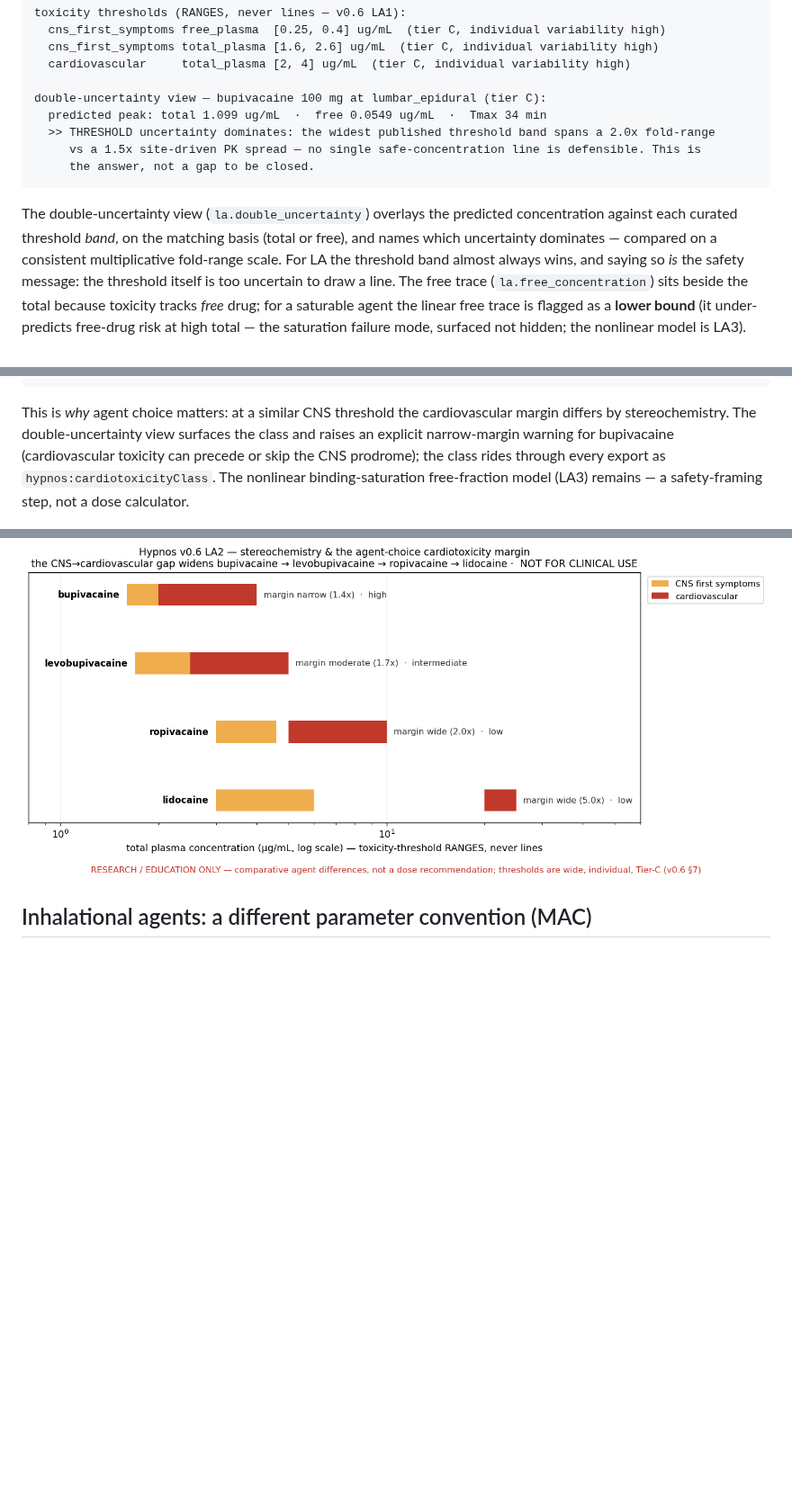
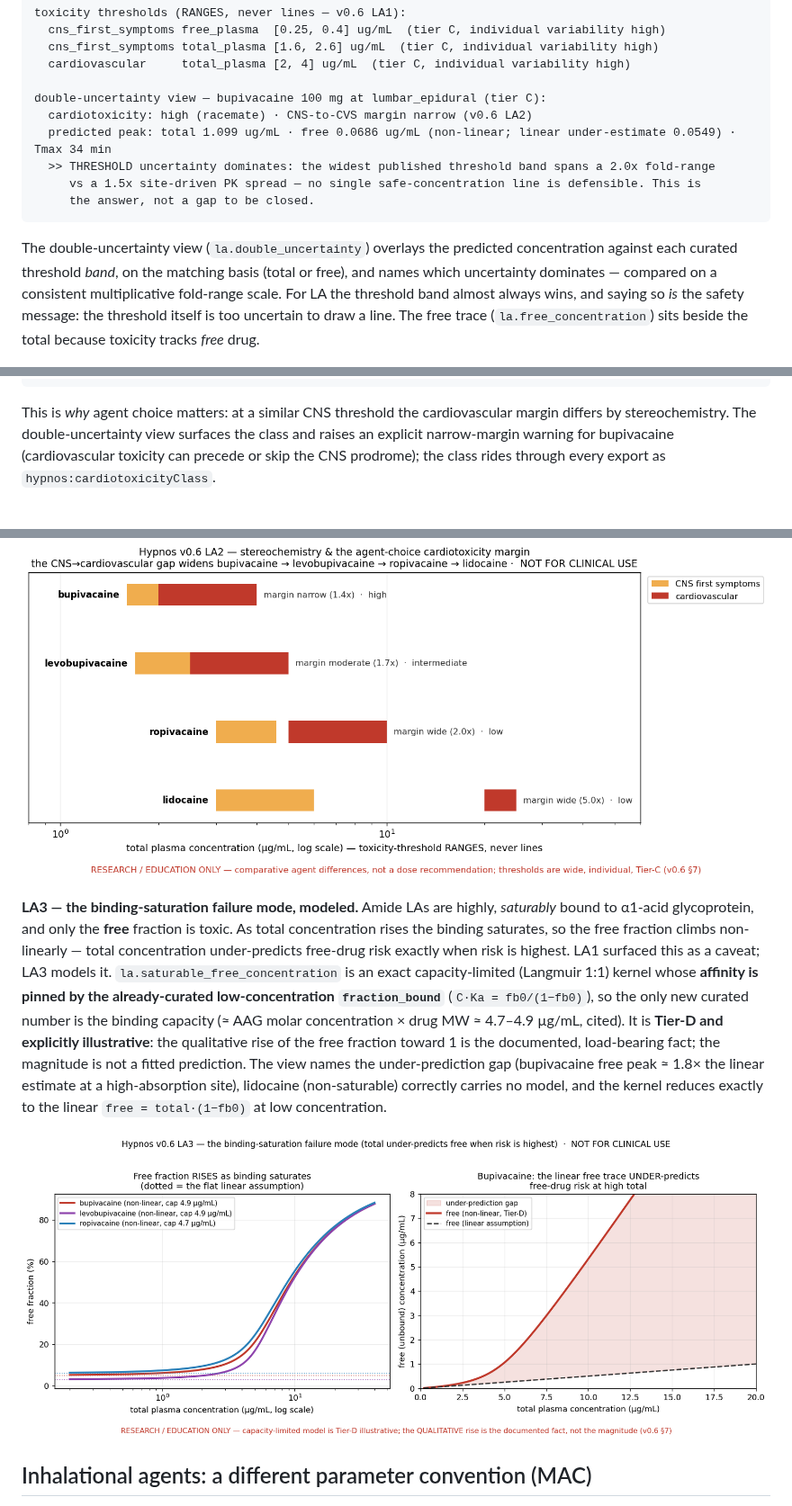
Before and after one commit to clay-good/hypnos, a Markdown page: README.md, 3 parts joined by grey strips. Shown at 90% size. Drawn GitHub-style; pictures changed too: docs/images/la_saturation.png (added); blank space fills up the shorter version.

````diff
--- a/README.md
+++ b/README.md
@@ -291,13 +291,14 @@ toxicity thresholds (RANGES, never lines — v0.6 LA1):
   cardiovascular     total_plasma [2, 4] ug/mL  (tier C, individual variability high)
 
 double-uncertainty view — bupivacaine 100 mg at lumbar_epidural (tier C):
-  predicted peak: total 1.099 ug/mL  ·  free 0.0549 ug/mL  ·  Tmax 34 min
+  cardiotoxicity: high (racemate) · CNS-to-CVS margin narrow (v0.6 LA2)
+  predicted peak: total 1.099 ug/mL · free 0.0686 ug/mL (non-linear; linear under-estimate 0.0549) · Tmax 34 min
   >> THRESHOLD uncertainty dominates: the widest published threshold band spans a 2.0x fold-range
      vs a 1.5x site-driven PK spread — no single safe-concentration line is defensible. This is
      the answer, not a gap to be closed.
 ```
 
-The double-uncertainty view (`la.double_uncertainty`) overlays the predicted concentration against each curated threshold *band*, on the matching basis (total or free), and names which uncertainty dominates — compared on a consistent multiplicative fold-range scale. For LA the threshold band almost always wins, and saying so *is* the safety message: the threshold itself is too uncertain to draw a line. The free trace (`la.free_concentration`) sits beside the total because toxicity tracks *free* drug; for a saturable agent the linear free trace is flagged as a **lower bound** (it under-predicts free-drug risk at high total — the saturation failure mode, surfaced not hidden; the nonlinear model is LA3).
+The double-uncertainty view (`la.double_uncertainty`) overlays the predicted concentration against each curated threshold *band*, on the matching basis (total or free), and names which uncertainty dominates — compared on a consistent multiplicative fold-range scale. For LA the threshold band almost always wins, and saying so *is* the safety message: the threshold itself is too uncertain to draw a line. The free trace (`la.free_concentration`) sits beside the total because toxicity tracks *free* drug.
 
 ![Hypnos v0.6 LA1 — the double-uncertainty view](docs/images/la_double_uncertainty.png)
 
@@ -315,9 +316,13 @@ ropivacaine                low  S_enantiomer             wide   2.0x
 lidocaine                  low       achiral             wide   5.0x
 ```
 
-This is *why* agent choice matters: at a similar CNS threshold the cardiovascular margin differs by stereochemistry. The double-uncertainty view surfaces the class and raises an explicit narrow-margin warning for bupivacaine (cardiovascular toxicity can precede or skip the CNS prodrome); the class rides through every export as `hypnos:cardiotoxicityClass`. The nonlinear binding-saturation free-fraction model (LA3) remains — a safety-framing step, not a dose calculator.
+This is *why* agent choice matters: at a similar CNS threshold the cardiovascular margin differs by stereochemistry. The double-uncertainty view surfaces the class and raises an explicit narrow-margin warning for bupivacaine (cardiovascular toxicity can precede or skip the CNS prodrome); the class rides through every export as `hypnos:cardiotoxicityClass`.
 
 ![Hypnos v0.6 LA2 — the agent-choice cardiotoxicity margin](docs/images/la_cardiotoxicity.png)
+
+**LA3 — the binding-saturation failure mode, modeled.** Amide LAs are highly, *saturably* bound to α1-acid glycoprotein, and only the **free** fraction is toxic. As total concentration rises the binding saturates, so the free fraction climbs non-linearly — total concentration under-predicts free-drug risk exactly when risk is highest. LA1 surfaced this as a caveat; LA3 models it. `la.saturable_free_concentration` is an exact capacity-limited (Langmuir 1:1) kernel whose **affinity is pinned by the already-curated low-concentration `fraction_bound`** (`C·Ka = fb0/(1−fb0)`), so the only new curated number is the binding capacity (≈ AAG molar concentration × drug MW ≈ 4.7–4.9 µg/mL, cited). It is **Tier-D and explicitly illustrative**: the qualitative rise of the free fraction toward 1 is the documented, load-bearing fact; the magnitude is not a fitted prediction. The view names the under-prediction gap (bupivacaine free peak ≈ 1.8× the linear estimate at a high-absorption site), lidocaine (non-saturable) correctly carries no model, and the kernel reduces exactly to the linear `free = total·(1−fb0)` at low concentration.
+
+![Hypnos v0.6 LA3 — the binding-saturation failure mode](docs/images/la_saturation.png)
 
 ## Inhalational agents: a different parameter convention (MAC)
 
````
Also changed, not shown: other parts of README.md (+4 -4 lines), CHANGELOG.md (+32 -0 lines), docs/images/la_double_uncertainty.png, 13 other files.
